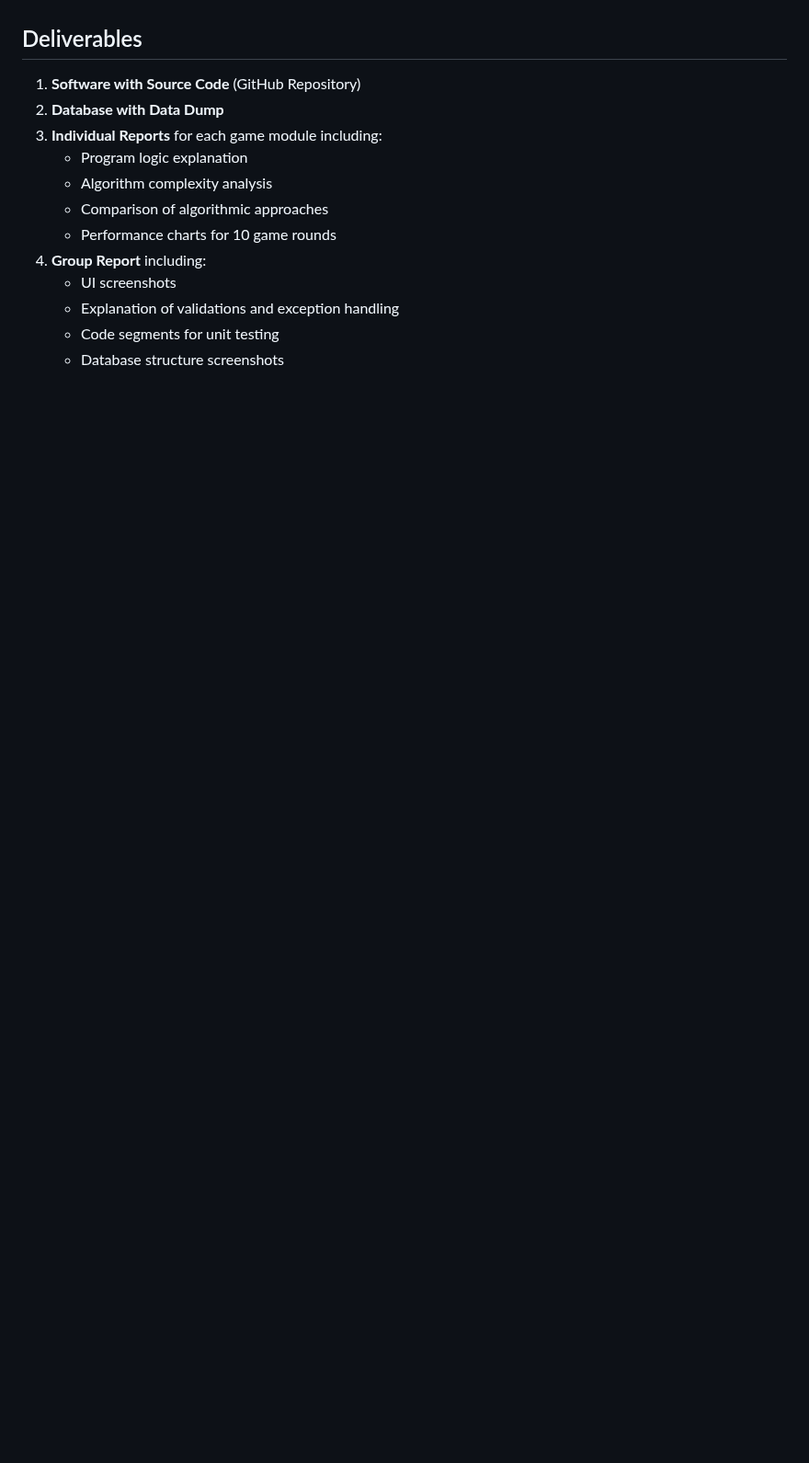
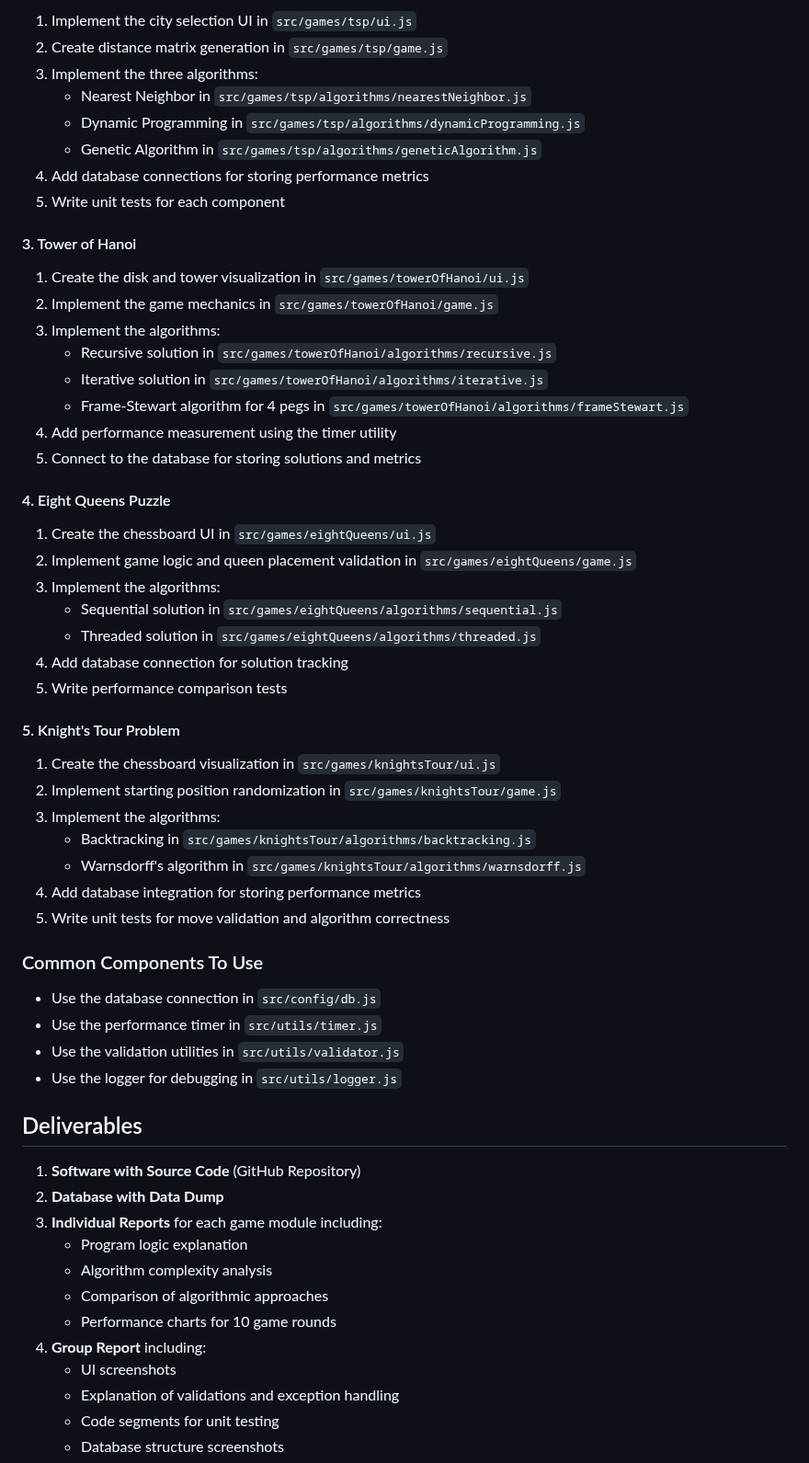
Before and after one commit to dinodtharinda/PDSA-II-Game-Project, a Markdown page: README.md, the part around one of its changes. Shown at 92% size. Drawn GitHub-style; blank space fills up the shorter version.

Commit message:
Update README.md: Add Getting Started and Development Guide sections with prerequisites, installation instructions, and game implementation steps

```diff
--- a/README.md
+++ b/README.md
@@ -84,3 +157,50 @@ An implementation of the Knight's Tour chess problem with random starting positi
+1. Implement the city selection UI in `src/games/tsp/ui.js`
+2. Create distance matrix generation in `src/games/tsp/game.js`
+3. Implement the three algorithms:
+   - Nearest Neighbor in `src/games/tsp/algorithms/nearestNeighbor.js`
+   - Dynamic Programming in `src/games/tsp/algorithms/dynamicProgramming.js`
+   - Genetic Algorithm in `src/games/tsp/algorithms/geneticAlgorithm.js`
+4. Add database connections for storing performance metrics
+5. Write unit tests for each component
+
+#### 3. Tower of Hanoi
+
+1. Create the disk and tower visualization in `src/games/towerOfHanoi/ui.js`
+2. Implement the game mechanics in `src/games/towerOfHanoi/game.js`
+3. Implement the algorithms:
+   - Recursive solution in `src/games/towerOfHanoi/algorithms/recursive.js`
+   - Iterative solution in `src/games/towerOfHanoi/algorithms/iterative.js`
+   - Frame-Stewart algorithm for 4 pegs in `src/games/towerOfHanoi/algorithms/frameStewart.js`
+4. Add performance measurement using the timer utility
+5. Connect to the database for storing solutions and metrics
+
+#### 4. Eight Queens Puzzle
+
+1. Create the chessboard UI in `src/games/eightQueens/ui.js`
+2. Implement game logic and queen placement validation in `src/games/eightQueens/game.js`
+3. Implement the algorithms:
+   - Sequential solution in `src/games/eightQueens/algorithms/sequential.js`
+   - Threaded solution in `src/games/eightQueens/algorithms/threaded.js`
+4. Add database connection for solution tracking
+5. Write performance comparison tests
+
+#### 5. Knight's Tour Problem
+
+1. Create the chessboard visualization in `src/games/knightsTour/ui.js`
+2. Implement starting position randomization in `src/games/knightsTour/game.js`
+3. Implement the algorithms:
+   - Backtracking in `src/games/knightsTour/algorithms/backtracking.js`
+   - Warnsdorff's algorithm in `src/games/knightsTour/algorithms/warnsdorff.js`
+4. Add database integration for storing performance metrics
+5. Write unit tests for move validation and algorithm correctness
+
+### Common Components To Use
+
+- Use the database connection in `src/config/db.js`
+- Use the performance timer in `src/utils/timer.js`
+- Use the validation utilities in `src/utils/validator.js`
+- Use the logger for debugging in `src/utils/logger.js`
+
 ## Deliverables
 
 1. **Software with Source Code** (GitHub Repository)
```
Also changed, not shown: other parts of README.md (+73 -0 lines).
